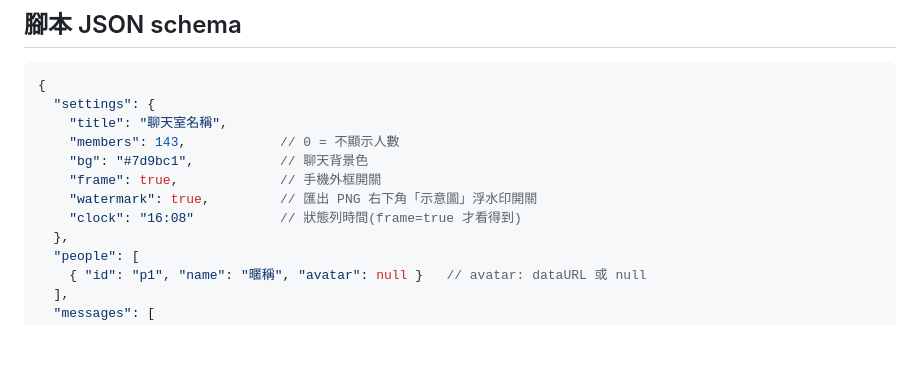
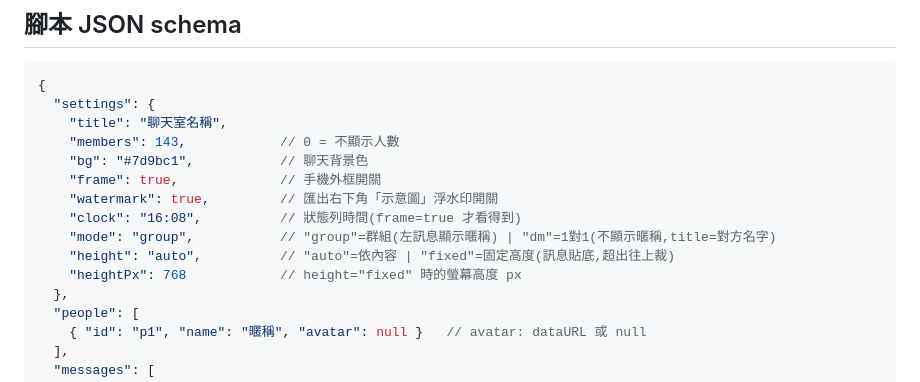
Before and after one commit to yazelin/line-chat-maker, a Markdown page: skills/line-chat-maker/SKILL.md, the part around the change. Rendered like a GitHub page; blank space fills up the shorter version.

```diff
--- a/skills/line-chat-maker/SKILL.md
+++ b/skills/line-chat-maker/SKILL.md
@@ -25,8 +25,11 @@ description: 產生 LINE 風格對話截圖。當使用者要「做一張 LINE
     "members": 143,            // 0 = 不顯示人數
     "bg": "#7d9bc1",           // 聊天背景色
     "frame": true,             // 手機外框開關
-    "watermark": true,         // 匯出 PNG 右下角「示意圖」浮水印開關
-    "clock": "16:08"           // 狀態列時間(frame=true 才看得到)
+    "watermark": true,         // 匯出右下角「示意圖」浮水印開關
+    "clock": "16:08",          // 狀態列時間(frame=true 才看得到)
+    "mode": "group",           // "group"=群組(左訊息顯示暱稱) | "dm"=1對1(不顯示暱稱,title=對方名字)
+    "height": "auto",          // "auto"=依內容 | "fixed"=固定高度(訊息貼底,超出往上裁)
+    "heightPx": 768            // height="fixed" 時的螢幕高度 px
   },
   "people": [
     { "id": "p1", "name": "暱稱", "avatar": null }   // avatar: dataURL 或 null
```
Also changed, not shown: README.md (+3 -2 lines), icons/icon-192.png, icons/icon-512.png, og.png (added), 4 other files.
